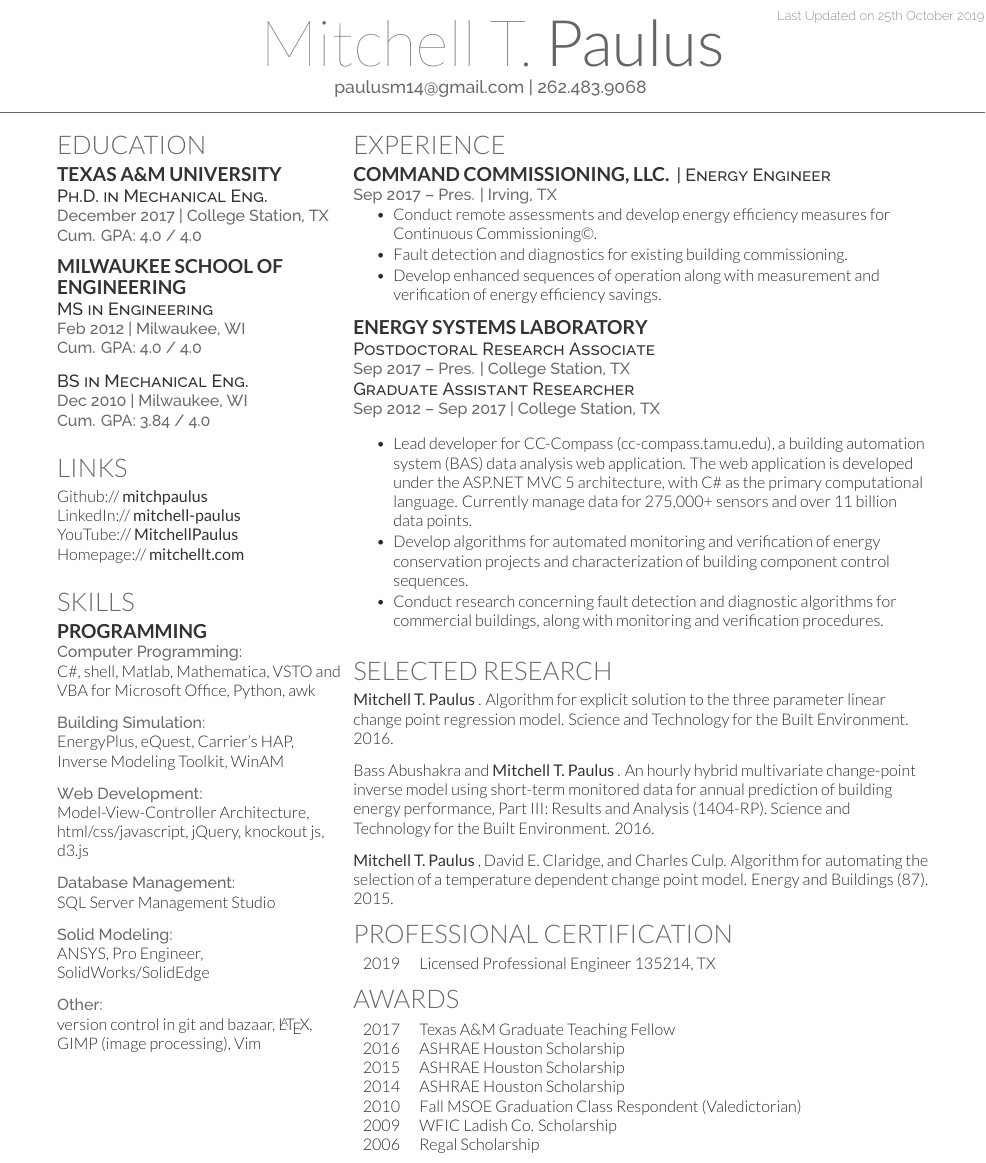
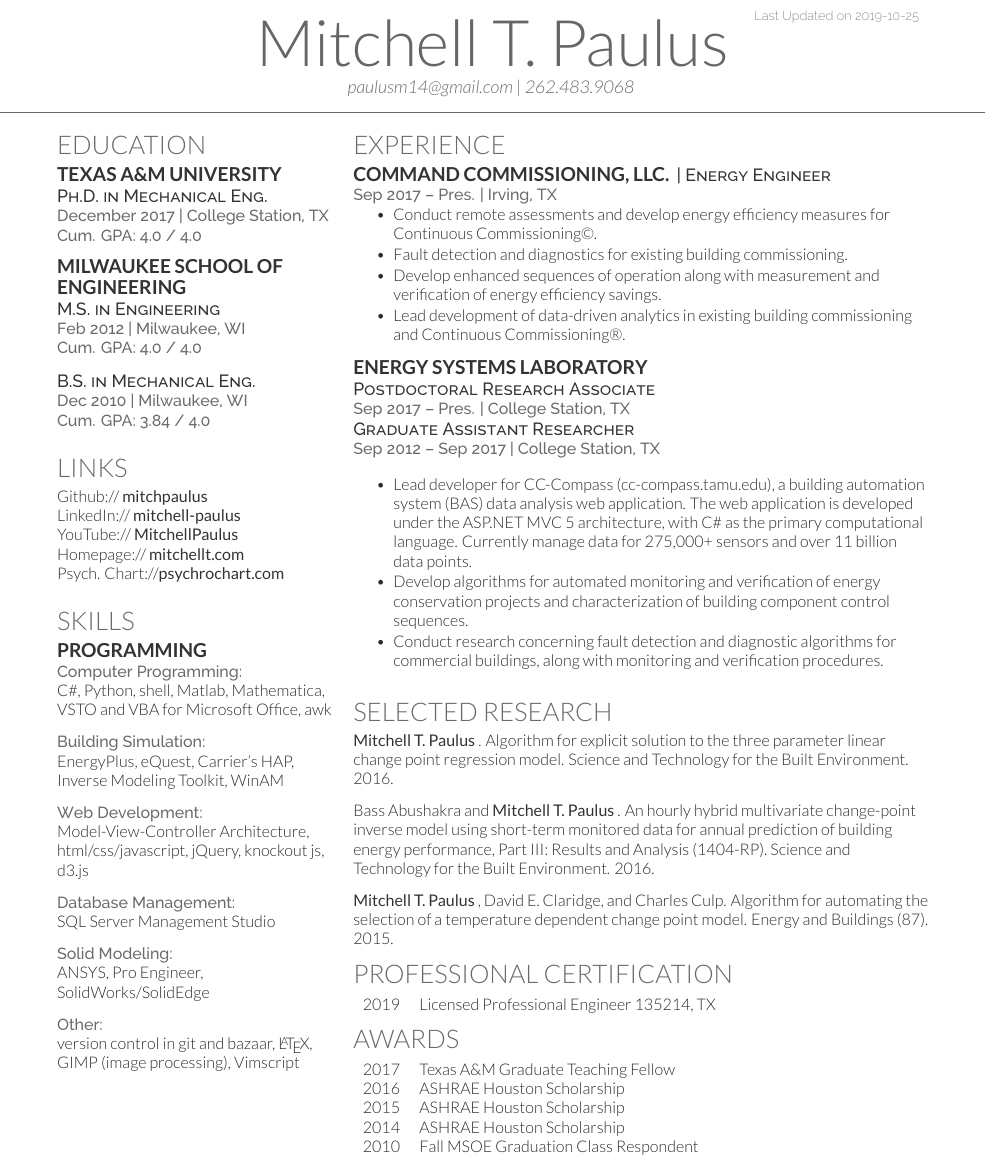
Before and after one commit to mitchpaulus/cv-resume, a LaTeX CV (resume/mitchell-paulus-resume.tex, which reads resume/deedy-resume-openfont.cls): part of the page, cut so that both start at the same text. Compiled offline with XeLaTeX.

Commit message:
Add Makefiles, minor updates to cv and resume

```diff
--- a/resume/deedy-resume-openfont.cls
+++ b/resume/deedy-resume-openfont.cls
@@ -18,6 +18,7 @@
 \usepackage[UKenglish]{isodate}
 \usepackage{fontspec,xltxtra,xunicode}
 
+\isodate
 % Color definitions
 \definecolor{date}{HTML}{666666}
 \definecolor{primary}{HTML}{2b2b2b}
@@ -34,7 +35,7 @@
 \setlength{\TPHorizModule}{1mm}
 \setlength{\TPVertModule}{1mm}
 \textblockorigin{0mm}{5mm} % start everyth
-\newcommand{\lastupdated}{\begin{textblock}{60}(165,0)
+\newcommand{\lastupdated}{\begin{textblock}{60}(160,0)
 \color{date}\fontspec[Path = fonts/raleway/]{Raleway-ExtraLight}\fontsize{8pt}{10pt}\selectfont
 Last Updated on
 \today
@@ -44,11 +45,11 @@ Last Updated on
 \newcommand{\namesection}[3]{
 	\centering{
 		\sffamily
-		\fontspec[Path = fonts/lato/]{Lato-Hai}\fontsize{40pt}{10cm}\selectfont #1
+		\fontspec[Path = fonts/lato/]{Lato-Lig}\fontsize{40pt}{10cm}\selectfont #1
 		\fontspec[Path = fonts/lato/]{Lato-Lig}\selectfont #2
 	} \\
 	\vspace{5pt}
-	\centering{ \color{headings}\fontspec[Path = fonts/raleway/]{Raleway-Medium}\fontsize{11pt}{14pt}\selectfont #3}
+	\centering{ \color{headings}\fontspec[Path = fonts/lato/]{Lato-LigIta}\fontsize{11pt}{14pt}\selectfont #3}
 	\noindent\makebox[\linewidth]{\rule{\paperwidth}{0.4pt}}
 	\vspace{-15pt}
 }
--- a/resume/main.tex
+++ b/resume/mitchell-paulus-resume.tex
@@ -90,16 +90,14 @@
 
 
 \subsection{Milwaukee School of \newline Engineering}
-\descript{MS in Engineering}
+\descript{M.S. in Engineering}
 \location{Feb 2012 | Milwaukee, WI}
-\location{ Cum. GPA: 4.0 / 4.0 }
+\location{Cum. GPA: 4.0 / 4.0 }
 \sectionsep
 
-\descript{BS in Mechanical Eng.}
+\descript{B.S. in Mechanical Eng.}
 \location{Dec 2010 | Milwaukee, WI}
-\location{ Cum. GPA: 3.84 / 4.0 }
-%\subsection{La Martiniere for Boys}
-%\location{Grad. May 2011|  Kolkata, India}
+\location{Cum. GPA: 3.84 / 4.0 }
 \sectionsep
 
 %%%%%%%%%%%%%%%%%%%%%%%%%%%%%%%%%%%%%%
@@ -111,6 +109,7 @@ Github:// \href{https://github.com/mitchpaulus}{\custombold{mitchpaulus}} \\
 LinkedIn:// \href{https://www.linkedin.com/in/mitchell-paulus/}{\custombold{mitchell-paulus}} \\
 YouTube://  \href{http://www.youtube.com/c/MitchellPaulus}{\custombold{MitchellPaulus}} \\
 Homepage:// \href{https://mitchellt.com}{\custombold{mitchellt.com}} \\
+Psych. Chart://\href{https://psychrochart.com}{\custombold{psychrochart.com}}
 \sectionsep
 
 %%%%%%%%%%%%%%%%%%%%%%%%%%%%%%%%%%%%%%
@@ -144,8 +143,8 @@ Homepage:// \href{https://mitchellt.com}{\custombold{mitchellt.com}} \\
 \subsection{Programming}
 
 \location{Computer Programming:}
-C\#, shell, Matlab, Mathematica, VSTO and VBA for Microsoft
-Office, Python, awk
+C\#, Python, shell, Matlab, Mathematica, VSTO and VBA for Microsoft
+Office, awk
 \sectionsep
 
 \location{Building Simulation:}
@@ -166,7 +165,8 @@ ANSYS, Pro Engineer, SolidWorks/SolidEdge
 \sectionsep
 
 \location{Other:}
-version control in git and bazaar, \LaTeX, GIMP (image processing), Vim
+version control in git and bazaar, \LaTeX, GIMP (image processing),
+Vimscript
 
 
 
@@ -204,6 +204,7 @@ version control in git and bazaar, \LaTeX, GIMP (image processing), Vim
 \item Conduct remote assessments and develop energy efficiency measures for Continuous Commissioning\textsuperscript{\copyright{}}.
 \item Fault detection and diagnostics for existing building commissioning.
 \item Develop enhanced sequences of operation along with measurement and verification of energy efficiency savings.
+\item Lead development of data-driven analytics in existing building commissioning and Continuous Commissioning\textsuperscript{\textregistered{}}.
 \end{tightemize}
 
 \vspace{0.1in}
@@ -306,9 +307,7 @@ Energy and Buildings (87). 2015.
     2016 & ASHRAE Houston Scholarship                            \\
     2015 & ASHRAE Houston Scholarship                            \\
     2014 & ASHRAE Houston Scholarship                            \\
-    2010 & Fall MSOE Graduation Class Respondent (Valedictorian) \\
-    2009 & WFIC Ladish Co. Scholarship                           \\
-    2006 & Regal Scholarship                                     \\
+    2010 & Fall MSOE Graduation Class Respondent \\
 \end{tabular}
 
 \sectionsep
```
Also changed, not shown: cv/mitchell-paulus-cv.tex (renamed from cv/cv_2.tex, +1 -0 lines), cv/Makefile (added), resume/Makefile (added).
